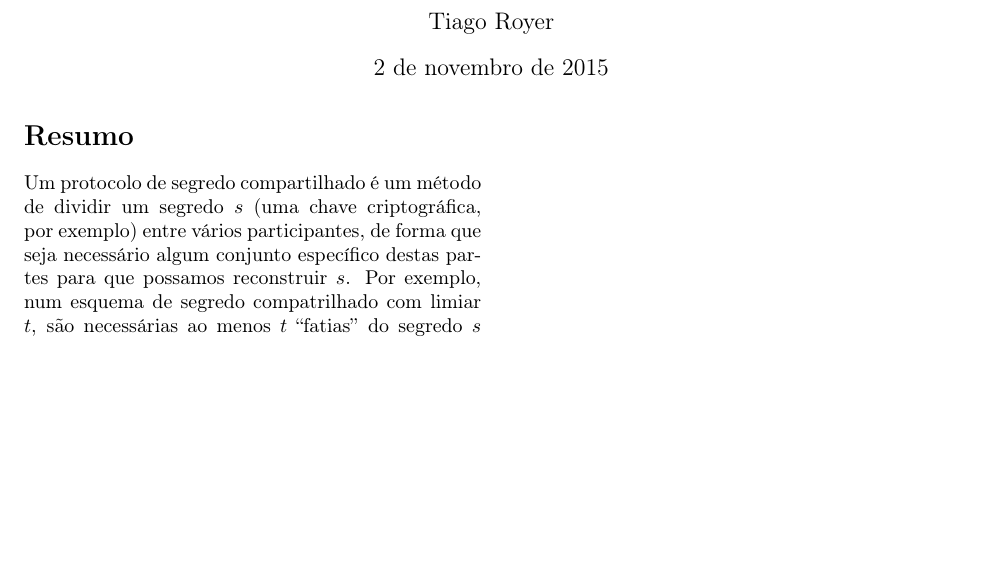
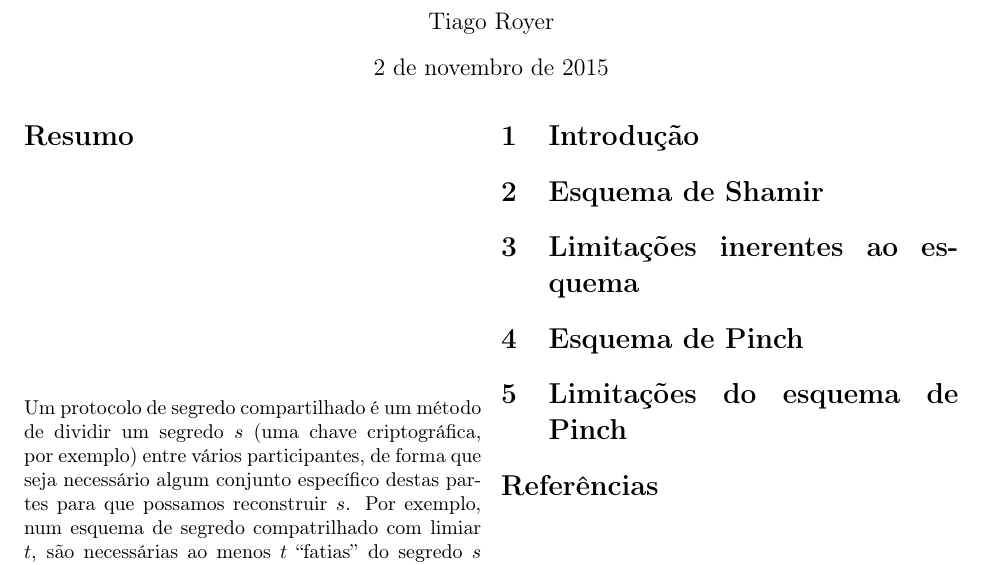
Before and after one commit to royertiago/INE5429, a LaTeX paper (final/e1.tex): part of the page, cut so that both start at the same text, the shorter picture padded with empty space. Compiled offline with pdfLaTeX.

Commit message:
final/e1.tex: Adicionadas seções planejadas.

```diff
--- a/final/e1.tex
+++ b/final/e1.tex
@@ -34,4 +34,12 @@
     sem que haja a necessidade de redistribuir as partes de $s$.
 \end{abstract}
 
+\section{Introdução}
+\section{Esquema de Shamir}
+\section{Limitações inerentes ao esquema}
+\section{Esquema de Pinch}
+\section{Limitações do esquema de Pinch}
+\bibliographystyle{plain}
+\bibliography{bibliografia}
+
 \end{document}
```
Also changed, not shown: final/bibliografia.bib (added).
